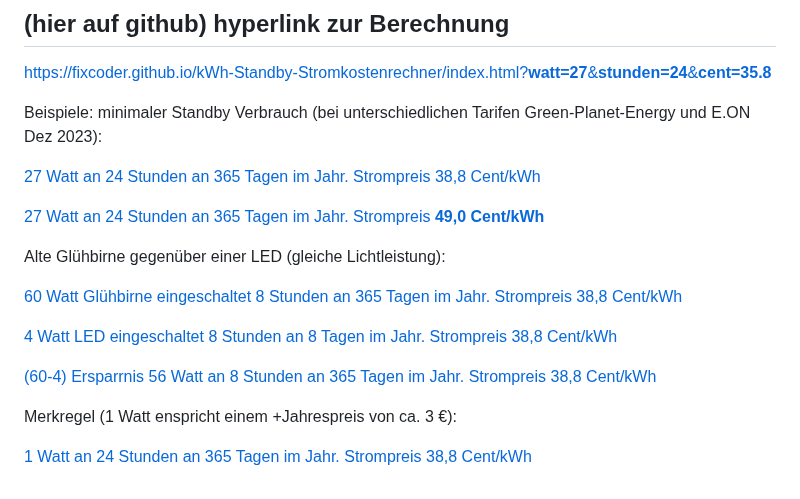
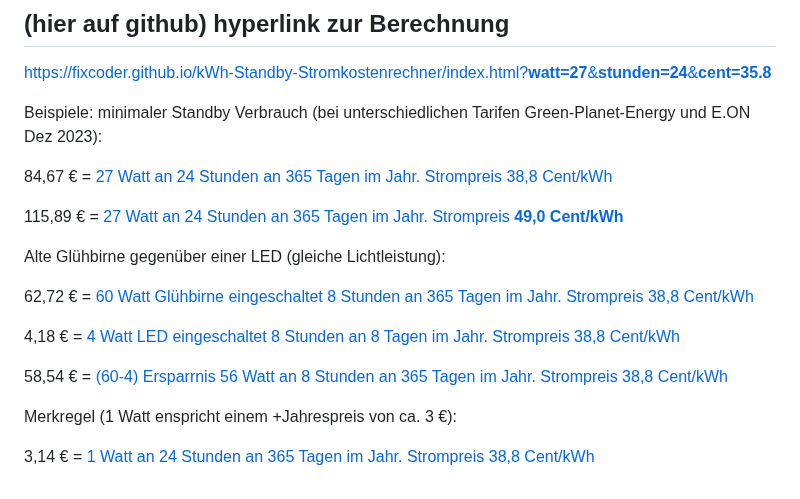
Before and after one commit to fixcoder/kWh-Standby-Stromkostenrechner, a Markdown page: README.md, the part around the change. Rendered like a GitHub page.

```diff
--- a/README.md
+++ b/README.md
@@ -56,20 +56,20 @@ StandByKostenRechner_Watt(i_watt);
 Beispiele:
 minimaler Standby Verbrauch (bei unterschiedlichen Tarifen Green-Planet-Energy und E.ON Dez 2023):
 
-[27 Watt an 24 Stunden an 365 Tagen im Jahr. Strompreis 38,8 Cent/kWh](https://fixcoder.github.io/kWh-Standby-Stromkostenrechner/index.html?watt=27&stunden=24&cent=35.8)
+84,67 € = [27 Watt an 24 Stunden an 365 Tagen im Jahr. Strompreis 38,8 Cent/kWh](https://fixcoder.github.io/kWh-Standby-Stromkostenrechner/index.html?watt=27&stunden=24&cent=35.8)
 
-[27 Watt an 24 Stunden an 365 Tagen im Jahr. Strompreis **49,0 Cent/kWh**](https://fixcoder.github.io/kWh-Standby-Stromkostenrechner/index.html?watt=27&stunden=24&cent=49)
+115,89 € = [27 Watt an 24 Stunden an 365 Tagen im Jahr. Strompreis **49,0 Cent/kWh**](https://fixcoder.github.io/kWh-Standby-Stromkostenrechner/index.html?watt=27&stunden=24&cent=49)
 
 
 Alte Glühbirne gegenüber einer LED (gleiche Lichtleistung):
 
-[60 Watt Glühbirne eingeschaltet 8 Stunden an 365 Tagen im Jahr. Strompreis 38,8 Cent/kWh](https://fixcoder.github.io/kWh-Standby-Stromkostenrechner/index.html?watt=60&stunden=8&cent=35.8)
+62,72 € = [60 Watt Glühbirne eingeschaltet 8 Stunden an 365 Tagen im Jahr. Strompreis 38,8 Cent/kWh](https://fixcoder.github.io/kWh-Standby-Stromkostenrechner/index.html?watt=60&stunden=8&cent=35.8)
 
-[4 Watt LED eingeschaltet 8 Stunden an 8 Tagen im Jahr. Strompreis 38,8 Cent/kWh](https://fixcoder.github.io/kWh-Standby-Stromkostenrechner/index.html?watt=4&stunden=8&cent=35.8)
+4,18 € = [4 Watt LED eingeschaltet 8 Stunden an 8 Tagen im Jahr. Strompreis 38,8 Cent/kWh](https://fixcoder.github.io/kWh-Standby-Stromkostenrechner/index.html?watt=4&stunden=8&cent=35.8)
 
-[(60-4) Ersparrnis 56 Watt an 8 Stunden an 365 Tagen im Jahr. Strompreis 38,8 Cent/kWh](https://fixcoder.github.io/kWh-Standby-Stromkostenrechner/index.html?watt=56&stunden=8&cent=35.8)
+58,54 € = [(60-4) Ersparrnis 56 Watt an 8 Stunden an 365 Tagen im Jahr. Strompreis 38,8 Cent/kWh](https://fixcoder.github.io/kWh-Standby-Stromkostenrechner/index.html?watt=56&stunden=8&cent=35.8)
 
 
 Merkregel (1 Watt enspricht einem +Jahrespreis von ca. 3 €):
 
-[1 Watt an 24 Stunden an 365 Tagen im Jahr. Strompreis 38,8 Cent/kWh](https://fixcoder.github.io/kWh-Standby-Stromkostenrechner/index.html?watt=1&stunden=24&cent=35.8)
+3,14 € = [1 Watt an 24 Stunden an 365 Tagen im Jahr. Strompreis 38,8 Cent/kWh](https://fixcoder.github.io/kWh-Standby-Stromkostenrechner/index.html?watt=1&stunden=24&cent=35.8)
```
